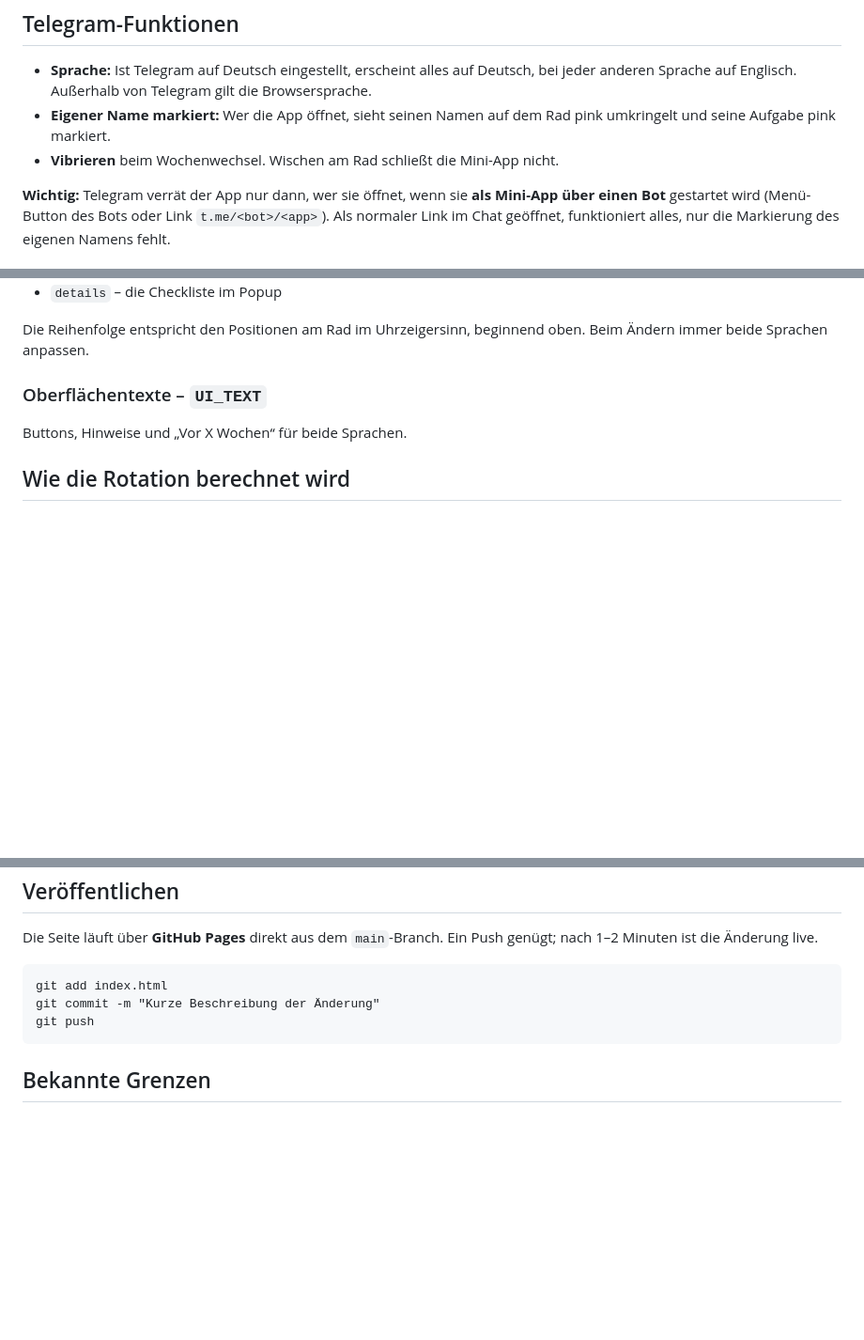
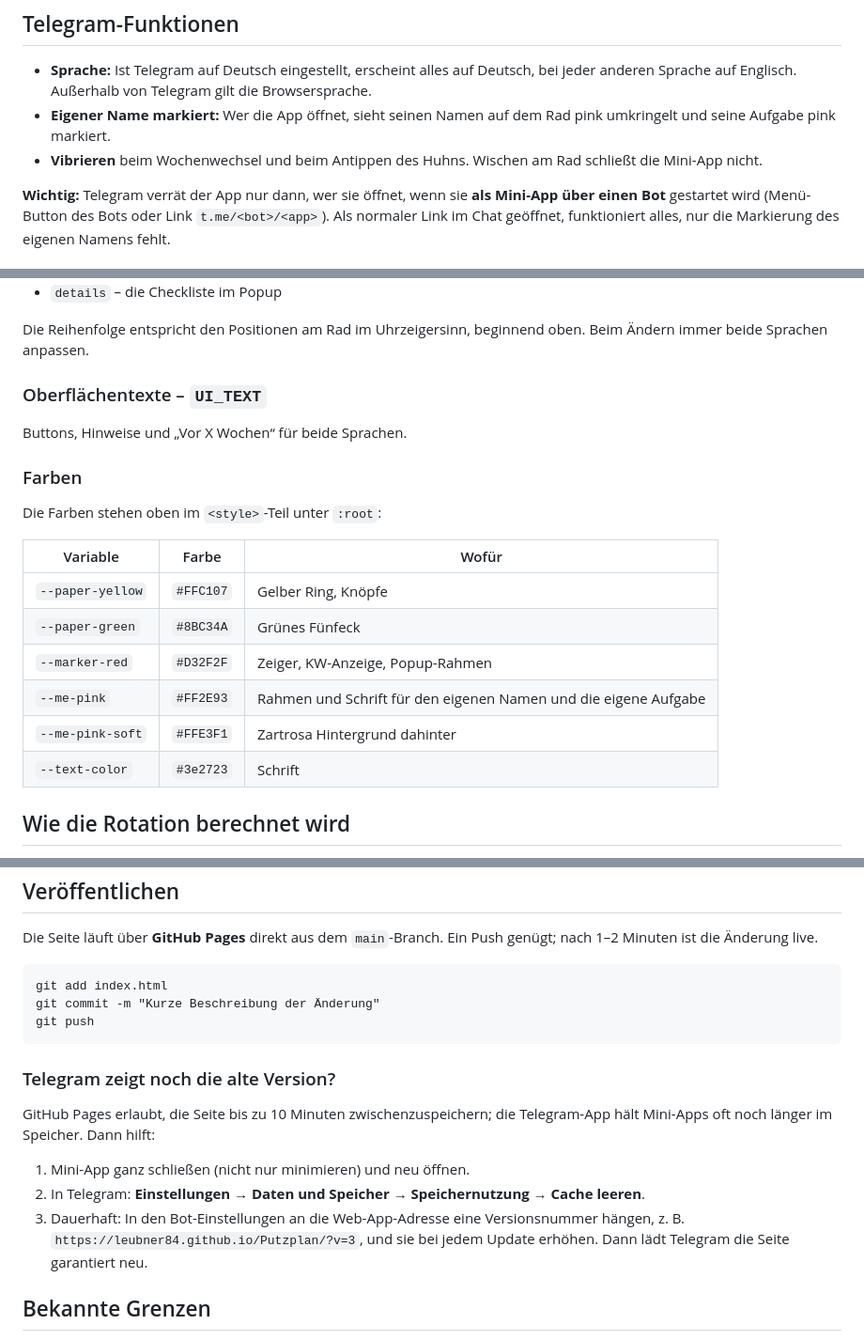
Before and after one commit to Leubner84/Putzplan, a Markdown page: README.md, 3 parts joined by grey strips. Shown at 94% size. GitHub-like rendering; blank space fills up the shorter version.

Commit message:
README: Farben, Telegram-Cache, Vibrieren beim Huhn
Co-Authored-By: Claude Opus 5.5 <noreply@anthropic.com>

````diff
--- a/README.md
+++ b/README.md
@@ -24,7 +24,7 @@ Unter der Kalenderwoche steht, wie weit die angezeigte Woche weg ist („Diese W
 
 - **Sprache:** Ist Telegram auf Deutsch eingestellt, erscheint alles auf Deutsch, bei jeder anderen Sprache auf Englisch. Außerhalb von Telegram gilt die Browsersprache.
 - **Eigener Name markiert:** Wer die App öffnet, sieht seinen Namen auf dem Rad pink umkringelt und seine Aufgabe pink markiert.
-- **Vibrieren** beim Wochenwechsel. Wischen am Rad schließt die Mini-App nicht.
+- **Vibrieren** beim Wochenwechsel und beim Antippen des Huhns. Wischen am Rad schließt die Mini-App nicht.
 
 **Wichtig:** Telegram verrät der App nur dann, wer sie öffnet, wenn sie **als Mini-App über einen Bot** gestartet wird (Menü-Button des Bots oder Link `t.me/<bot>/<app>`). Als normaler Link im Chat geöffnet, funktioniert alles, nur die Markierung des eigenen Namens fehlt.
 
@@ -78,6 +78,19 @@ Die Reihenfolge entspricht den Positionen am Rad im Uhrzeigersinn, beginnend obe
 
 Buttons, Hinweise und „Vor X Wochen“ für beide Sprachen.
 
+### Farben
+
+Die Farben stehen oben im `<style>`-Teil unter `:root`:
+
+| Variable | Farbe | Wofür |
+|---|---|---|
+| `--paper-yellow` | `#FFC107` | Gelber Ring, Knöpfe |
+| `--paper-green` | `#8BC34A` | Grünes Fünfeck |
+| `--marker-red` | `#D32F2F` | Zeiger, KW-Anzeige, Popup-Rahmen |
+| `--me-pink` | `#FF2E93` | Rahmen und Schrift für den eigenen Namen und die eigene Aufgabe |
+| `--me-pink-soft` | `#FFE3F1` | Zartrosa Hintergrund dahinter |
+| `--text-color` | `#3e2723` | Schrift |
+
 ## Wie die Rotation berechnet wird
 
 - Referenz ist **Montag, 29.12.2025** (KW 1/2026), `REFERENCE_MONDAY`. Ab dort wird gezählt, wie viele Wochen vergangen sind.
@@ -112,6 +125,14 @@ git commit -m "Kurze Beschreibung der Änderung"
 git push
 ```
 
+### Telegram zeigt noch die alte Version?
+
+GitHub Pages erlaubt, die Seite bis zu 10 Minuten zwischenzuspeichern; die Telegram-App hält Mini-Apps oft noch länger im Speicher. Dann hilft:
+
+1. Mini-App ganz schließen (nicht nur minimieren) und neu öffnen.
+2. In Telegram: **Einstellungen → Daten und Speicher → Speichernutzung → Cache leeren**.
+3. Dauerhaft: In den Bot-Einstellungen an die Web-App-Adresse eine Versionsnummer hängen, z. B. `https://leubner84.github.io/Putzplan/?v=3`, und sie bei jedem Update erhöhen. Dann lädt Telegram die Seite garantiert neu.
+
 ## Bekannte Grenzen
 
 - Ob eine Aufgabe erledigt wurde, speichert die App nicht. Dafür bräuchte es einen Server oder eine Datenbank.
````
